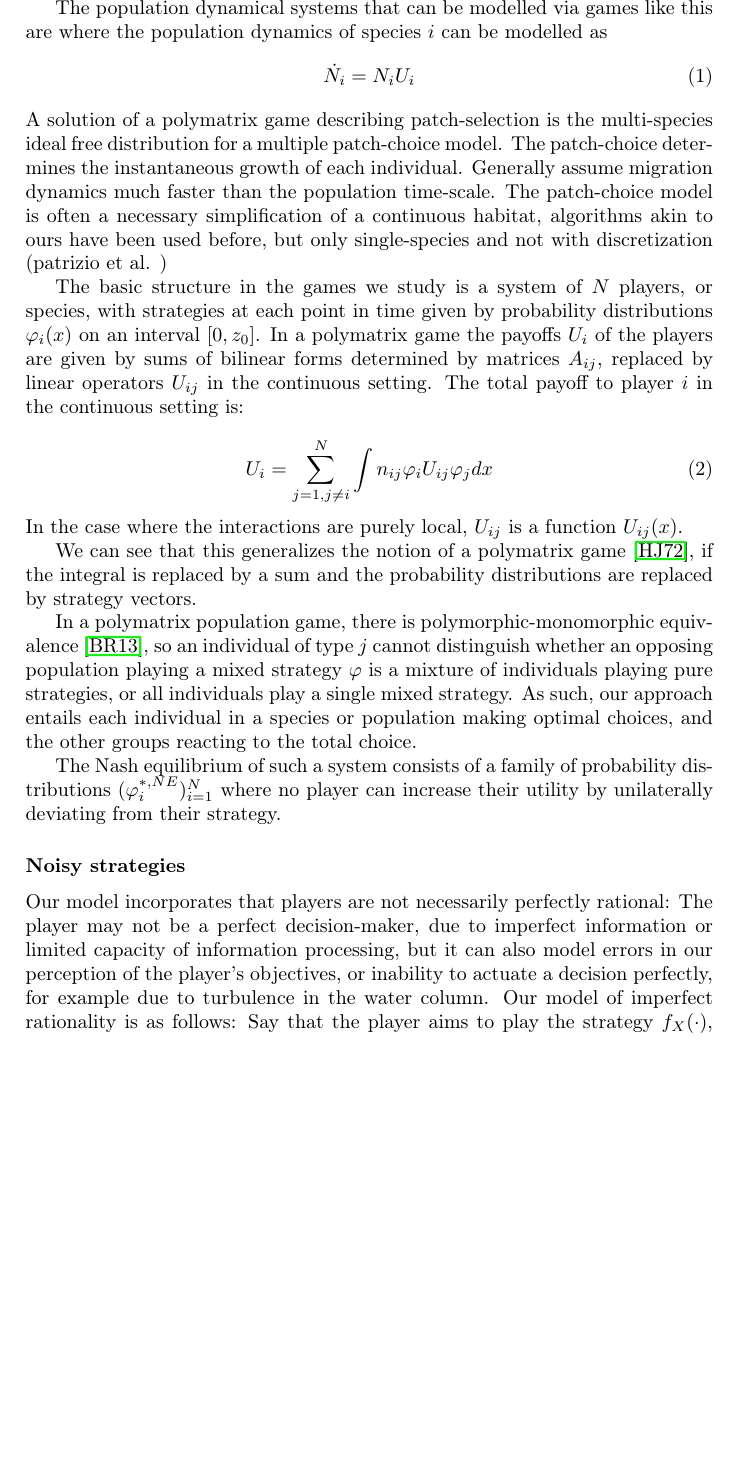
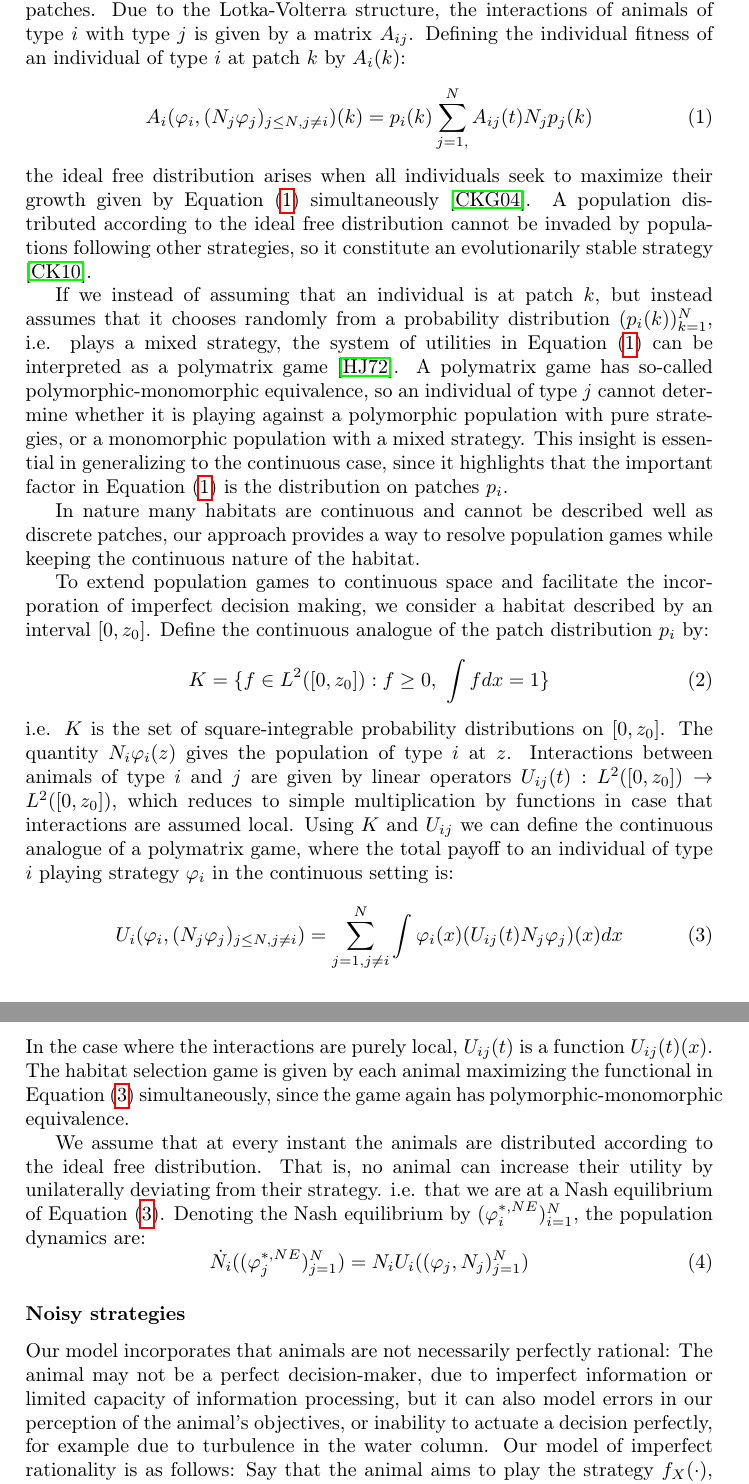
Before and after one commit to jemff/food_web, a LaTeX paper (results/main.tex, which reads results/bibliography.bib, results/discussion.tex, results/general_model.tex): part of page 3 of 19 before the commit and two parts of pages 3 and 4 of 19 after it, the two joined at a grey line, cut at the place of the change, the shorter picture padded with empty space. Compiled offline with pdfLaTeX.

Commit message:
Added more text to general methods

```diff
--- a/results/bibliography.bib
+++ b/results/bibliography.bib
@@ -535,0 +548 @@ number = "1",
+  title={Migration dynamics for the ideal free distribution},
@@ -535,0 +552 @@ number = "1",
+  number={3},
--- a/results/discussion.tex
+++ b/results/discussion.tex
@@ -36,9 +36,10 @@ rationality in population games with interacting populations, \citep{kvrivan2008
 %Info‐Gap Robust‐Satisficing Model of Foraging Behavior: Do Foragers Optimize or Satisfice?
 %Is satisficing an alternative to optimal foraging theory
 
-Modelling population games as we do presents an example of a static mean-field game \citep{lasry2007mean}, or interacting ideal free distributions \citep{cressman2004ideal}. Usually interacting ideal free distributions are only studied in the context of choosing between finitely many patches, \citep{kvrivan2008ideal}. The patch-choice model is often a necessary simplification of a continuous habitat, algorithms akin to ours have been used before, but only single-species and not with discretization (patrizio et al. )
+Modelling population games \citep{cressman2010ideal} as we do presents an example of a static mean-field game \citep{lasry2007mean}, or interacting ideal free distributions \citep{cressman2004ideal}. Usually interacting ideal free distributions are only studied in the context of choosing between finitely many patches, \citep{kvrivan2008ideal}. The patch-choice model is often a necessary simplification of a continuous habitat. Lemkes algorithm has been applied to habitat selection games before, before but only single-species in the context of migration between patches \citep{mariani2016migration}.
 Our general modeling approach directly provides a model for finding ideal free distributions of an arbitrary number of species in a continuous setting. The ideal free distribution has the advantage of being an evolutionarily stable state \citep{cressman2010ideal, kvrivan2009evolutionary}, so populations where animals follow this strategy cannot be invaded by outsiders.
-OBS OBS OBS OBS OBS
+%OBS OBS OBS OBS OBS OBS OBS
+%WRITE ALSO REFERENCE TO IDEAL FREE DISTRIBUTION EMERGING FROM MIGRATION!!!!
 
 %our model is an example of a mean field game, or interacting ideal free distributions in the language of cite cite. the population game we consider does not have explicit density dependence, but could be modified to have such. method goes through, need to take care on the diagonal. example of a static mean field game, in the sense of aumann, others. the strategy is an ess and stable, very good.
 
--- a/results/general_model.tex
+++ b/results/general_model.tex
@@ -8,31 +9,78 @@ An example of such a game is a habitat selection game, where picking the strateg
+The ideal free distribution is the optimal distribution of an individual when animals of $N$ types seek to find the optimum patch in a habitat with $M$ distinct patches \citep{kvrivan2008ideal}. It arises in a a multi-species Lotka-Volterra model with patches. Due to the Lotka-Volterra structure, the interactions of animals of type $i$ with type $j$ is given by a matrix $A_{ij}$. Defining the individual fitness of an individual of type $i$ at patch $k$ by $A_i(k)$:
+\begin{equation}
+  A_i(\phi_i, (N_j \phi_j)_{j \leq N, j \neq i})(k) = p_i(k) \sum_{j=1,}^N {A_{ij}(t)N_j p_j}(k) %, ~i\neq
+  \label{eq:utility_pm}
+\end{equation}
+the ideal free distribution arises when all individuals seek to maximize their growth given by \Cref{eq:utility_pm} simultaneously \citep{cressman2004ideal}. A population distributed according to the ideal free distribution cannot be invaded by populations following other strategies, so it constitute an evolutionarily stable strategy \citep{cressman2010ideal}.
 
 
-The population dynamical systems that can be modelled via games like this are where the population dynamics of species $i$ can be modelled as
+
+If we instead of assuming that an individual is at patch $k$, but instead assumes that it chooses randomly from a probability distribution $(p_i(k))_{k=1}^N$, i.e. plays a mixed strategy, the system of utilities in \Cref{eq:utility_pm} can be interpreted as a polymatrix game \citep{howson1972equilibria}. A polymatrix game has so-called polymorphic-monomorphic equivalence, so an individual of type $j$ cannot determine whether it is playing against a polymorphic population with pure strategies, or a monomorphic population with a mixed strategy. This insight is essential in generalizing to the continuous case, since it highlights that the important factor in \Cref{eq:utility_pm} is the distribution on patches $p_i$.
+
+In nature many habitats are continuous and cannot be described well as discrete patches, our approach provides a way to resolve population games while keeping the continuous nature of the habitat.
+
+To extend population games to continuous space and facilitate the incorporation of imperfect decision making, we consider a habitat described by an interval $[0,z_0]$. Define the continuous analogue of the patch distribution $p_i$ by:
 \begin{equation}
- \dot{N_i} = N_i U_i
+  K = \{ f \in L^2([0,z_0]) : f \geq 0,~\int f dx = 1\}
+  \label{def:space_of_dists}
 \end{equation}
-A solution of a polymatrix game describing patch-selection is the multi-species ideal free distribution for a multiple patch-choice model. The patch-choice determines the instantaneous growth of each individual.
-Generally assume migration dynamics much faster than the population time-scale.
-The patch-choice model is often a necessary simplification of a continuous habitat, algorithms akin to ours have been used before, but only single-species and not with discretization (patrizio et al. )
-%\todo[inline]{Hvis det her ``kun'' er habitatsselektion, så kan vi lige så godt skrive det. Hvad kan det ellers være?}
-
-
-The basic structure in the games we study is a system of $N$ players, or species, with strategies at each point in time given by probability distributions $\phi_i(x)$ on an interval $[0,z_0]$. In a polymatrix game the payoffs $U_i$ of the players are given by sums of bilinear forms determined by matrices $A_{ij}$, replaced by linear operators $U_{ij}$ in the continuous setting. The total payoff to player $i$ in the continuous setting is:
+i.e. $K$ is the set of square-integrable probability distributions on $[0,z_0]$. The quantity $N_i \phi_i(z)$ gives the population of type $i$ at $z$. Interactions between animals of type $i$ and $j$ are given by linear operators $U_{ij}(t): L^2([0,z_0]) \to L^2([0,z_0])$, which reduces to simple multiplication by functions in case that interactions are assumed local. Using $K$ and $U_{ij}$ we can define the continuous analogue of a polymatrix game, where the total payoff to an individual of type $i$ playing strategy $\phi_i$ in the continuous setting is:
 
 %\todo[inline]{Notationen bør være lidt klarere. $U_{ij}$ er vel ``bare'' en funktion af $x$, ikke? Tilføj gerne argumenterne i hvert fald første gang.}
 \begin{equation}
+  U_i(\phi_i, (N_j \phi_j)_{j \leq N, j \neq i}) = \sum_{j=1,j\neq i}^N \int \phi_i(x) (U_{ij}(t)N_j \phi_j)(x) dx%, ~i\neq j~n_{ij}=1,~i=j~n_{ij} = \frac{1}{2}
   \label{eq:utility}
-  U_i = \sum_{j=1,j\neq i}^N \int n_{ij}\phi_i U_{ij} \phi_j dx%, ~i\neq j~n_{ij}=1,~i=j~n_{ij} = \frac{1}{2}
 \end{equation}
-In the case where the interactions are purely local, $U_{ij}$ is a function $U_{ij}(x)$.
+In the case where the interactions are purely local, $U_{ij}(t)$ is a function $U_{ij}(t)(x)$. The habitat selection game is given by each animal maximizing the functional in \Cref{eq:utility} simultaneously, since the game again has polymorphic-monomorphic equivalence.
 
-We can see that this generalizes the notion of a polymatrix game \citep{howson1972equilibria}, if the integral is replaced by a sum and the probability distributions are replaced by strategy vectors.
+We assume that at every instant the animals are distributed according to the ideal free distribution. That is, no animal can increase their utility by unilaterally deviating from their strategy. i.e. that we are at a Nash equilibrium of \Cref{eq:utility}. Denoting the Nash equilibrium by $(\phi_i^{*,NE})^N_{i=1}$, the population dynamics are:
+\begin{equation}
+  \dot{N_i}((\phi_j^{*,NE})_{j=1}^N ) = N_i U_i((\phi_j, N_j)_{j=1}^N)
+\end{equation}
 
-In a polymatrix population game, there is polymorphic-monomorphic equivalence \citep{broom2013game}, so an individual of type $j$ cannot distinguish whether an opposing population playing a mixed strategy $\phi$ is a mixture of individuals playing pure strategies, or all individuals play a single mixed strategy. As such, our approach entails each individual in a species or population making optimal choices, and the other groups reacting to the total choice.
+% the population dynamics of type $i$ are given by:
+%\begin{equation}
+% \dot{N_i} = N_i U_i((N_j, p_j)_{j=1}^N)
+%\end{equation}
+%
+%The Nash equilibrium of such a system consists of a family of probability distributions
+%. In a polymatrix game describing habitat choice, a system of $N$ animals, or species, with strategies at %each
+%In a polymatrix game the payoffs $U_i$ of the animals are given by sums of bilinear forms determined by time-varying matrices $A_{ij}$.
 
-The Nash equilibrium of such a system consists of a family of probability distributions $(\phi_i^{*,NE})_{i=1}^N$ where no player can increase their utility by unilaterally deviating from their strategy.
+
+
+
+ %distribution  When $N$ different types of animals share a habitat, with population growth of each species $i$ given by all animals are assumed to have population dynamics given by Lotka-Volterra type dynamics
+
+
+ %Picking the strategy that maximizes the instantaneous growth gives rise to an ESS \citep{kvrivan2009}. Cressman 2010, kirvan2008
+ %Fast migrations
+ %Population dynamics given by the patch-choices
+ %Population dynamics and patch-choice happen same time-scale (at least trophic interactions)
+ %Continuous or discrete patch-choice
+
+ %Species interactions are generally modelled as pairwise,
+ %If we assume that the underlying population dynamics can be described by a Lotka-Volterra structure, and all interactions pairwise, we can write up the the equations:
+
+
+ %The population dynamical systems that can be modelled via games like this are where the population %dynamics of species $i$ can be modelled as
+ %The Nash equilibrium of a polymatrix game describing patch-selection is the multi-species ideal free %distribution for a patch-choice model.
+
+ %The patch-choice determines the instantaneous growth of each individual.
+ %Generally assume migration dynamics much faster than the population time-scale.
+ %\todo[inline]{Hvis det her ``kun'' er habitatsselektion, så kan vi lige så godt skrive det. Hvad kan det ellers være?}
+ % let $K$ be the set of square-integrable square-integrable probability distribution $\phi_i(x)$ on that interval $[0,z_0]$.  , replaced by linear operators $U_{ij}$ in the continuous setting.
+% The games we study are a generalization of a polymatrix game describing habitat selection.
+
+
+%The general model we consider is the population dynamics of $N$ interacting species, sharing a continuous habitat modeled as an interval $[0,z_0]$, where at every instant an individual animal maximizes its fitness.
+
+%In a polymatrix population game, there is polymorphic-monomorphic equivalence \citep{broom2013game}, so an individual of type $j$ cannot distinguish whether an opposing population playing a mixed strategy $\phi$ is a mixture of individuals playing pure strategies, or all individuals play a single mixed strategy. As such, our approach entails each individual in a species or population making optimal choices, and the other groups reacting to the total choice.
+
+
+
 \subsubsection*{Noisy strategies}
-Our model incorporates that players are not necessarily perfectly rational: The player may not be a perfect decision-maker, due to imperfect information or limited capacity of information processing, but it can also model errors in our perception of the player's objectives, or inability to actuate a decision perfectly, for example due to turbulence in the water column. Our model of imperfect rationality is as follows: Say that the player aims to play the strategy $f_X(\cdot)$, which is a probability density function on $[0,z_0]$. Then our model posits that the player actually plays a strategy $\phi_i(\cdot ,\sigma)$, which is a smoothed version of $f_X(\cdot)$ obtained by solving the initial value problem
+Our model incorporates that animals are not necessarily perfectly rational: The animal may not be a perfect decision-maker, due to imperfect information or limited capacity of information processing, but it can also model errors in our perception of the animal's objectives, or inability to actuate a decision perfectly, for example due to turbulence in the water column. Our model of imperfect rationality is as follows: Say that the animal aims to play the strategy $f_X(\cdot)$, which is a probability density function on $[0,z_0]$. Then our model posits that the animal actually plays a strategy $\phi_i(\cdot ,\sigma)$, which is a smoothed version of $f_X(\cdot)$ obtained by solving the initial value problem
 \begin{align}
   \label{eq:density_PDE}
   &\partial_s \phi_i = \frac{1}{2}\partial_z^2 \phi_i \\
```
Also changed, not shown: results/introduction_general.tex (+1 -1 lines), results/specific_example.tex (+5 -5 lines), results/bibliography.bib (20 more changed lines), results/discussion.tex (9 more changed lines), results/general_model.tex (15 more changed lines), 1 other file.
